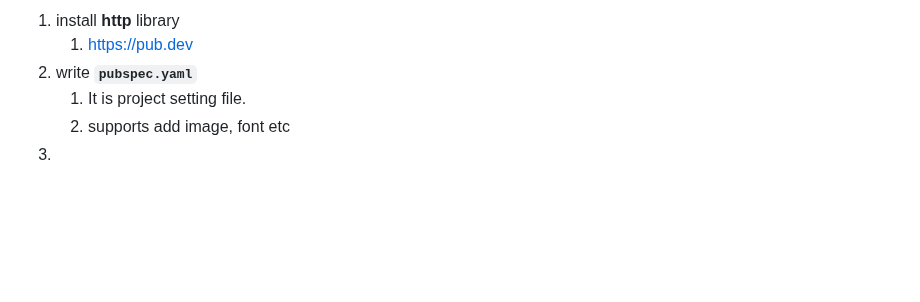
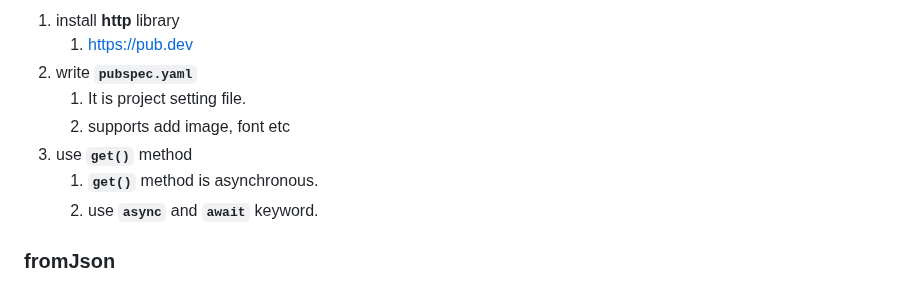
Before and after one commit to kyu1204/Flutter, a Markdown page: README.md, the part around one of its changes. Rendered like a GitHub page; blank space fills up the shorter version.

Commit message:
vault backup: 2023-01-31 19:45:52

```diff
--- a/README.md
+++ b/README.md
@@ -517,4 +517,7 @@ String format(int seconds) =>
 2. write **`pubspec.yaml`**
 	1. It is project setting file.
 	2. supports add image, font etc
-3.
+3. use **`get()`** method
+	1. **`get()`** method is asynchronous.
+	2. use **`async`** and **`await`** keyword.
+### fromJson
```
Also changed, not shown: other parts of README.md (+1 -1 lines).
